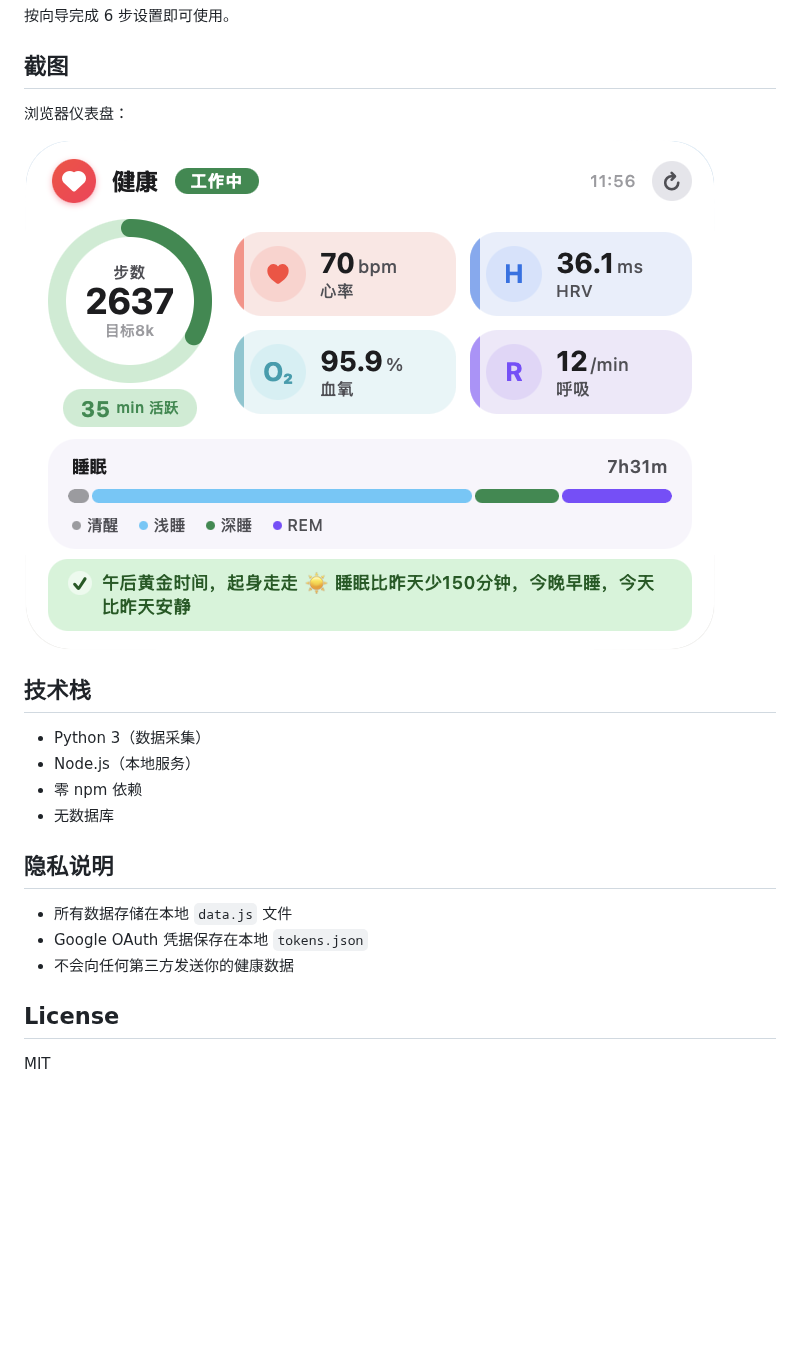
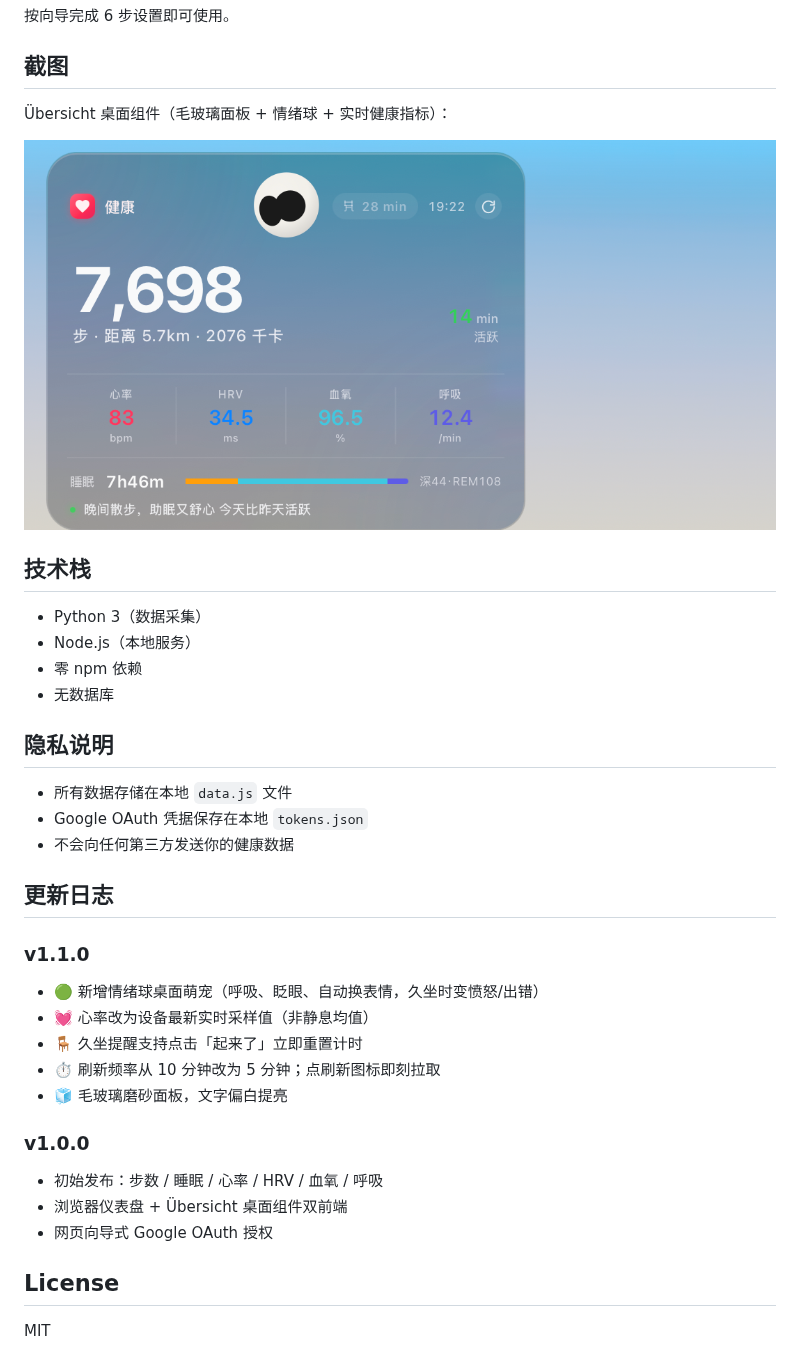
Before and after one commit to ARRIIIIIS/google-health-dashboard, a Markdown page: README.md, the part around one of its changes. Drawn GitHub-style; pictures changed too: docs/preview.png; blank space fills up the shorter version.

Commit message:
docs: 替换为真实桌面组件截图，更新 README
- 截取 Übersicht 桌面 widget 真实运行画面（毛玻璃+情绪球+实时指标）替换旧预览
- README 顶部新增版本徽章（v1.1.0 / MIT / macOS）
- 新增「更新日志」章节，记录 v1.1.0 / v1.0.0 变更
- 截图区改写为桌面组件说明

```diff
--- a/README.md
+++ b/README.md
@@ -42,5 +44,5 @@ open http://localhost:8911/setup
 
 ## 截图
 
-浏览器仪表盘：
+Übersicht 桌面组件（毛玻璃面板 + 情绪球 + 实时健康指标）：
 
@@ -59,6 +61,20 @@ open http://localhost:8911/setup
 - Google OAuth 凭据保存在本地 `tokens.json`
 - 不会向任何第三方发送你的健康数据
 
+## 更新日志
+
+### v1.1.0
+- 🟢 新增情绪球桌面萌宠（呼吸、眨眼、自动换表情，久坐时变愤怒/出错）
+- 💓 心率改为设备最新实时采样值（非静息均值）
+- 🪑 久坐提醒支持点击「起来了」立即重置计时
+- ⏱️ 刷新频率从 10 分钟改为 5 分钟；点刷新图标即刻拉取
+- 🧊 毛玻璃磨砂面板，文字偏白提亮
+
+### v1.0.0
+- 初始发布：步数 / 睡眠 / 心率 / HRV / 血氧 / 呼吸
+- 浏览器仪表盘 + Übersicht 桌面组件双前端
+- 网页向导式 Google OAuth 授权
+
 ## License
 
 MIT
```
Also changed, not shown: other parts of README.md (+3 -1 lines).
